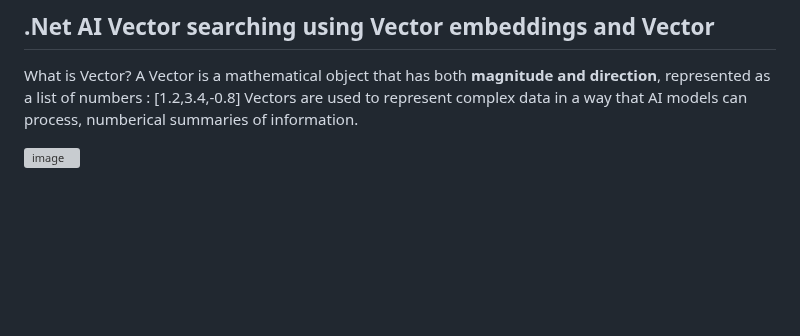
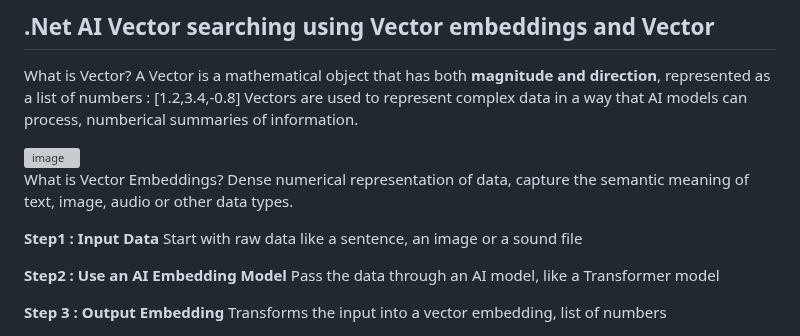
Before and after one commit to newmancroos/AIConcepts, a Markdown page: README.md, the part around the change. Drawn GitHub-style; blank space fills up the shorter version; grey boxes are pictures that could not be loaded.

Commit message:
Add section on Vector Embeddings to README
Added explanation of vector embeddings and the steps to create them.

```diff
--- a/README.md
+++ b/README.md
@@ -309,3 +309,16 @@ A Vector is a mathematical object that has both **magnitude and direction**, rep
 Vectors are used to represent complex data in a way that AI models can process, numberical summaries of information.
 
 <img width="989" height="710" alt="image" src="https://github.com/user-attachments/assets/4276700c-f3ed-4e41-bfc5-9d5b829cd54f" />
+
+
+What is Vector Embeddings?
+Dense numerical representation of data, capture the semantic meaning of text, image, audio or other data types.
+
+**Step1 : Input Data**
+Start with raw data like a sentence, an image or a sound file
+
+**Step2 : Use an AI Embedding Model**
+Pass the data through an AI model, like a Transformer model
+
+**Step 3 : Output Embedding**
+Transforms the input into a vector embedding, list of numbers
```
